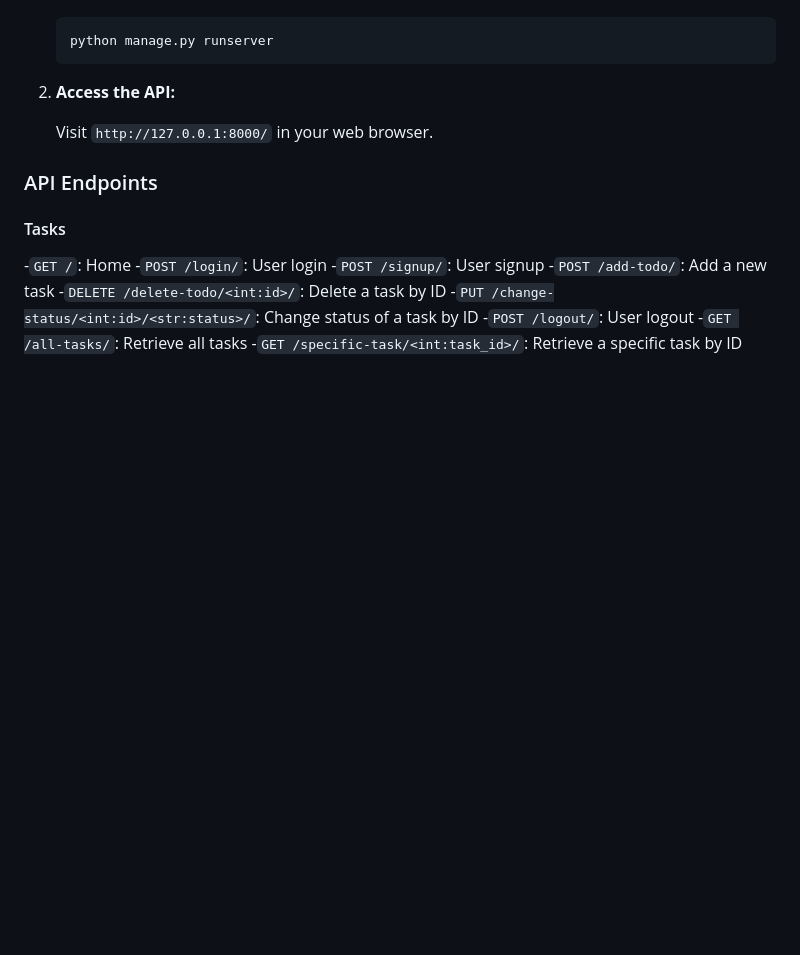
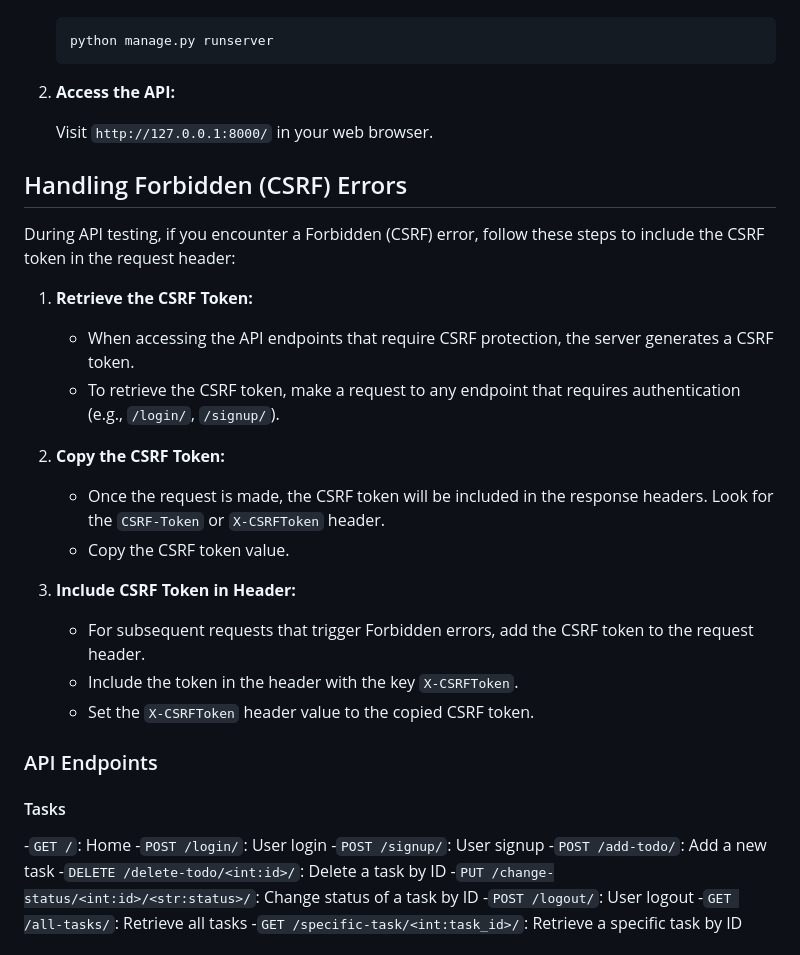
Before and after one commit to Alok-jaiswal-075/todolist, a Markdown page: README.md, the part around the change. Rendered like a GitHub page; blank space fills up the shorter version.

```diff
--- a/README.md
+++ b/README.md
@@ -63,6 +63,24 @@ Ensure you have the following installed on your machine:
 
    Visit `http://127.0.0.1:8000/` in your web browser.
 
+## Handling Forbidden (CSRF) Errors
+
+During API testing, if you encounter a Forbidden (CSRF) error, follow these steps to include the CSRF token in the request header:
+
+1. **Retrieve the CSRF Token:**
+
+   - When accessing the API endpoints that require CSRF protection, the server generates a CSRF token.
+   - To retrieve the CSRF token, make a request to any endpoint that requires authentication (e.g., `/login/`, `/signup/`).
+2. **Copy the CSRF Token:**
+
+   - Once the request is made, the CSRF token will be included in the response headers. Look for the `CSRF-Token` or `X-CSRFToken` header.
+   - Copy the CSRF token value.
+3. **Include CSRF Token in Header:**
+
+   - For subsequent requests that trigger Forbidden errors, add the CSRF token to the request header.
+   - Include the token in the header with the key `X-CSRFToken`.
+   - Set the `X-CSRFToken` header value to the copied CSRF token.
+
 ### API Endpoints
 
 #### Tasks
```
Also changed, not shown: image/README/1701450001704.png (added), 2 other files.
